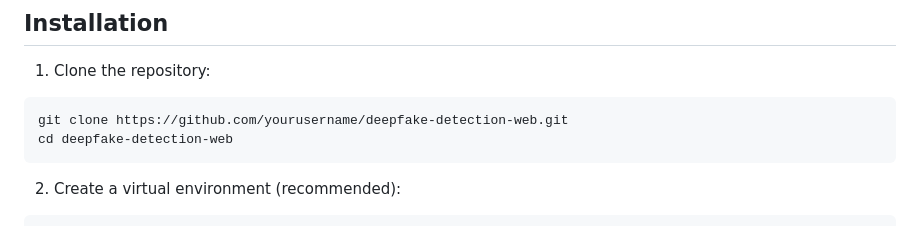
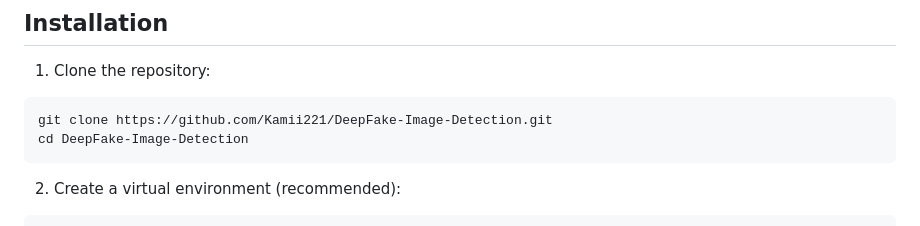
Before and after one commit to Kamii221/DeepFake-Image-Detection, a Markdown page: README.md, the part around the change. Rendered like a GitHub page.

````diff
--- a/README.md
+++ b/README.md
@@ -19,8 +19,8 @@ This web application provides an interface for detecting deepfake images using d
 
 1. Clone the repository:
 ```bash
-git clone https://github.com/yourusername/deepfake-detection-web.git
-cd deepfake-detection-web
+git clone https://github.com/Kamii221/DeepFake-Image-Detection.git
+cd DeepFake-Image-Detection
 ```
 
 2. Create a virtual environment (recommended):
````
